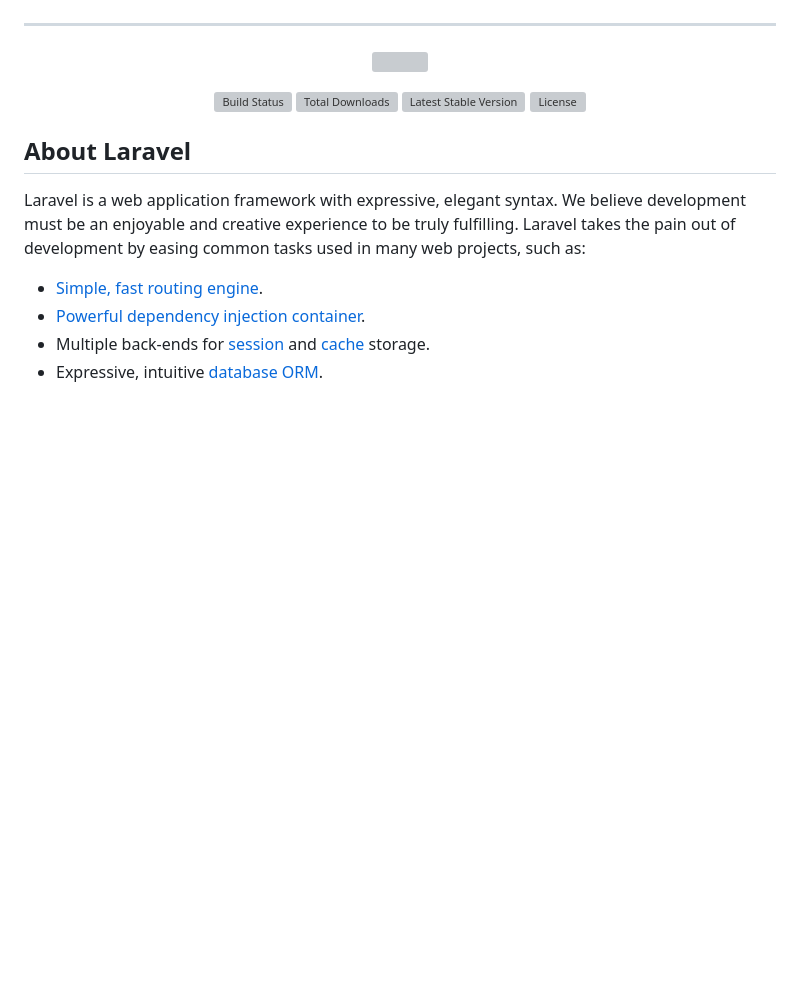
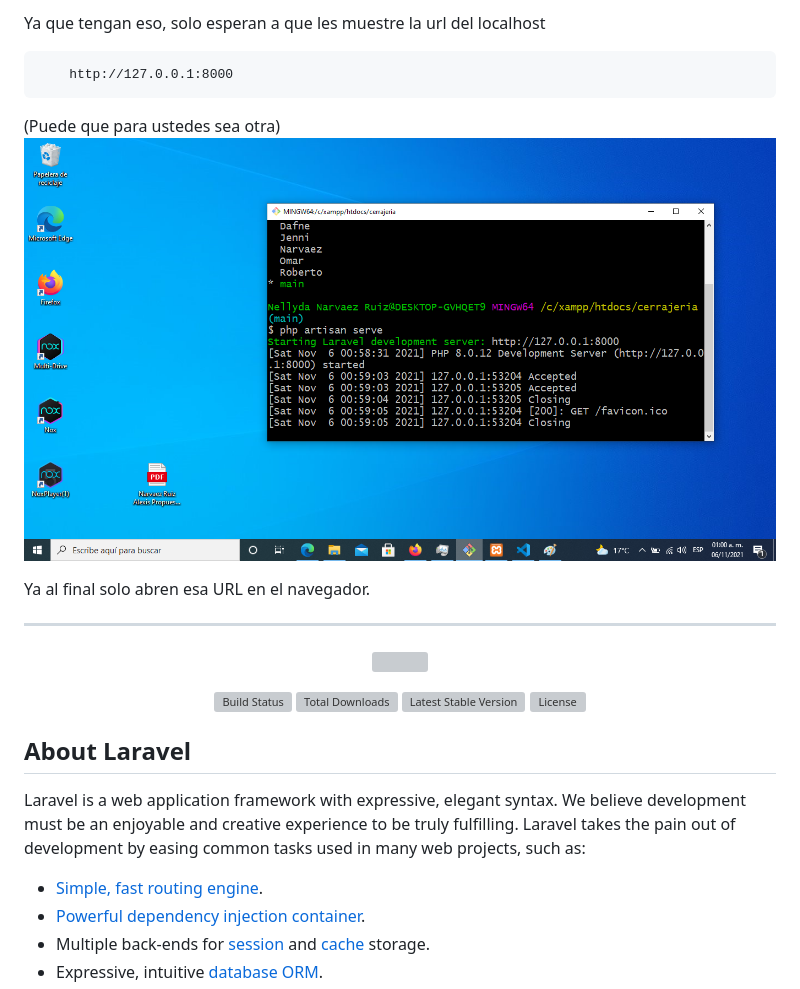
Before and after one commit to AlexNarvaez00/cerrajeria-esmeralda, a Markdown page: README.md, the part around the change printed below. Rendered like a GitHub page; pictures changed too: imgRM/corriendo.png (added); blank space fills up the shorter version; grey boxes are pictures that could not be loaded.

````diff
--- a/README.md
+++ b/README.md
@@ -29,3 +44,12 @@ Si lo hicieron bien, les deberana aparecer sus nombres.
+Ya que tengan eso, solo esperan a que les muestre la url del localhost
+```
+    http://127.0.0.1:8000
+```
+(Puede que para ustedes sea otra)
+![Clonar](./imgRM/corriendo.png)
+
+Ya al final solo abren esa URL  en el navegador.
+
 
 
 
````
Also changed, not shown: other parts of README.md (+18 -3 lines), imgRM/apache.png (added), imgRM/artisan.png (added).
